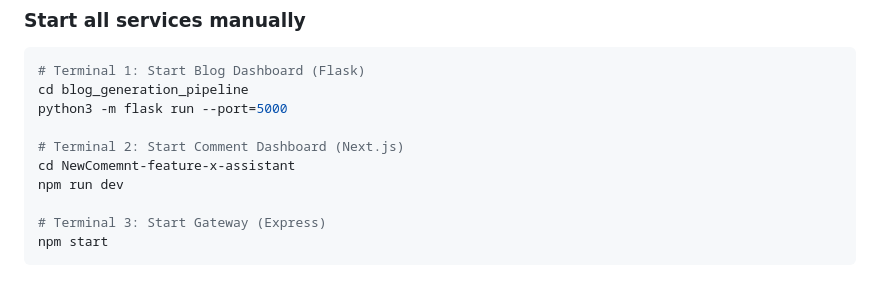
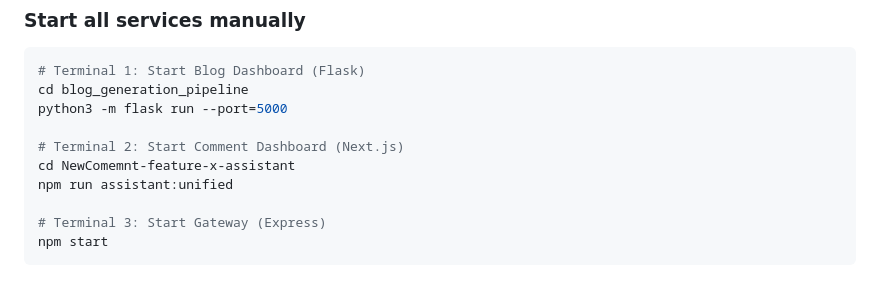
Before and after one commit to Himanshumathur2004/Dashboard_Megallm, a Markdown page: README.md, the part around the change. Rendered like a GitHub page.

Commit message:
Update command to start Comment Dashboard

```diff
--- a/README.md
+++ b/README.md
@@ -54,7 +54,7 @@ python3 -m flask run --port=5000
 
 # Terminal 2: Start Comment Dashboard (Next.js)
 cd NewComemnt-feature-x-assistant
-npm run dev
+npm run assistant:unified
 
 # Terminal 3: Start Gateway (Express)
 npm start
```
